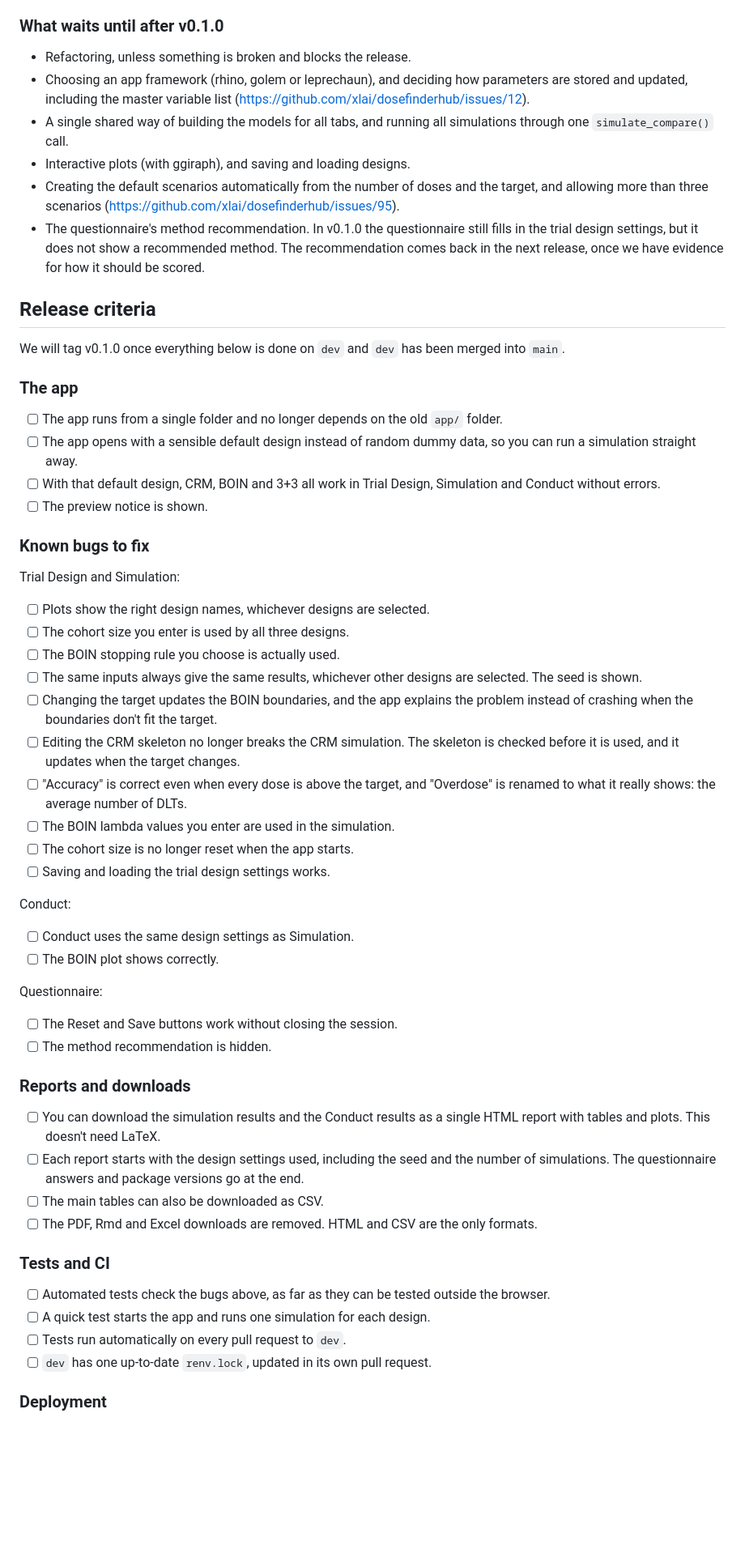
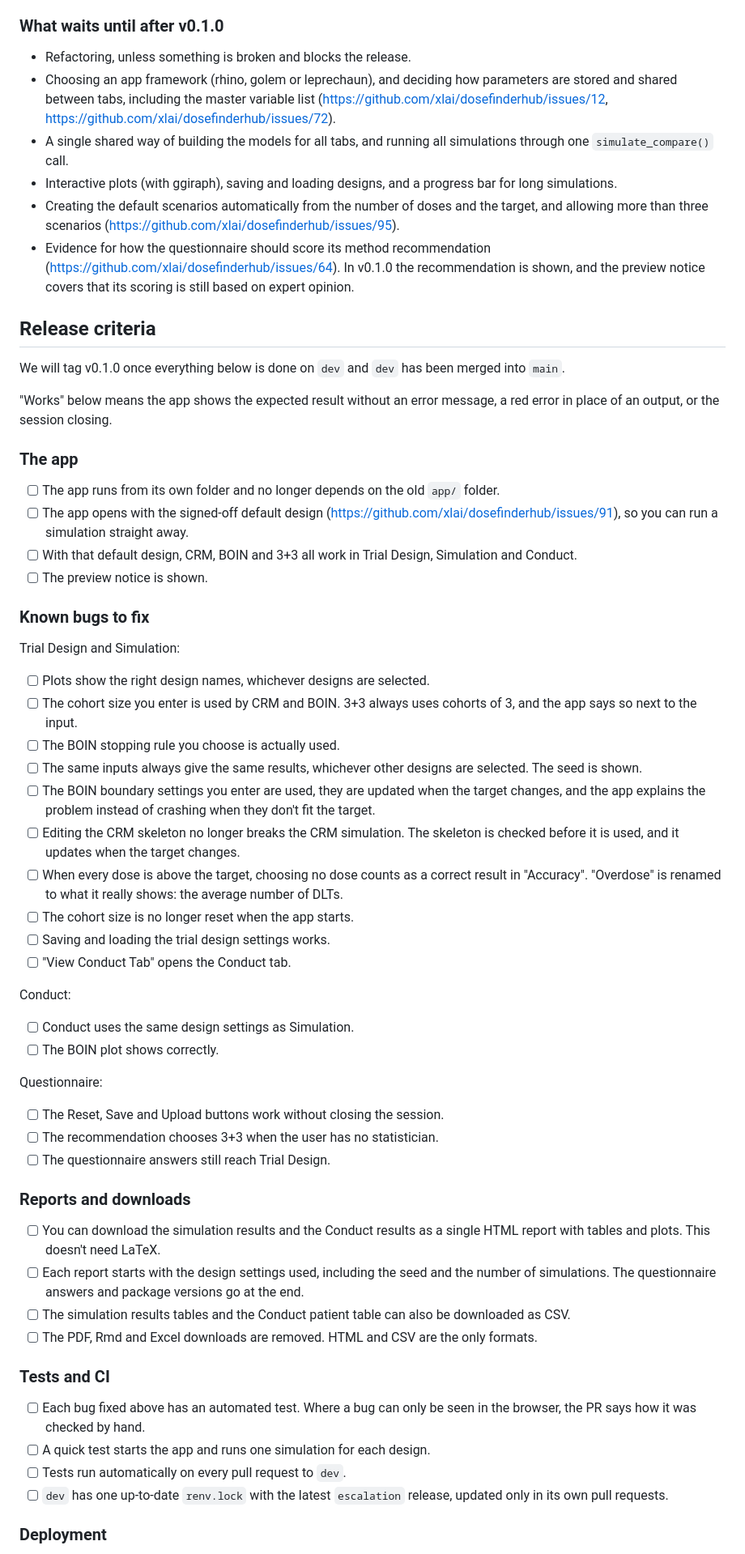
Before and after one commit to xlai/dosefinderhub, a Markdown page: RELEASE.md, the part around one of its changes. Shown at 81% size. GitHub-like rendering; blank space fills up the shorter version.

Commit message:
Update release plan after audit and decisions

```diff
--- a/RELEASE.md
+++ b/RELEASE.md
@@ -32,21 +32,23 @@ Some branches will not be part of this release:
 ### What waits until after v0.1.0
 
 - Refactoring, unless something is broken and blocks the release.
-- Choosing an app framework (rhino, golem or leprechaun), and deciding how parameters are stored and updated, including the master variable list (https://github.com/xlai/dosefinderhub/issues/12).
+- Choosing an app framework (rhino, golem or leprechaun), and deciding how parameters are stored and shared between tabs, including the master variable list (https://github.com/xlai/dosefinderhub/issues/12, https://github.com/xlai/dosefinderhub/issues/72).
 - A single shared way of building the models for all tabs, and running all simulations through one `simulate_compare()` call.
-- Interactive plots (with ggiraph), and saving and loading designs.
+- Interactive plots (with ggiraph), saving and loading designs, and a progress bar for long simulations.
 - Creating the default scenarios automatically from the number of doses and the target, and allowing more than three scenarios (https://github.com/xlai/dosefinderhub/issues/95).
-- The questionnaire's method recommendation. In v0.1.0 the questionnaire still fills in the trial design settings, but it does not show a recommended method. The recommendation comes back in the next release, once we have evidence for how it should be scored.
+- Evidence for how the questionnaire should score its method recommendation (https://github.com/xlai/dosefinderhub/issues/64). In v0.1.0 the recommendation is shown, and the preview notice covers that its scoring is still based on expert opinion.
 
 ## Release criteria
 
 We will tag v0.1.0 once everything below is done on `dev` and `dev` has been merged into `main`.
 
+"Works" below means the app shows the expected result without an error message, a red error in place of an output, or the session closing.
+
 ### The app
 
-- [ ] The app runs from a single folder and no longer depends on the old `app/` folder.
-- [ ] The app opens with a sensible default design instead of random dummy data, so you can run a simulation straight away.
-- [ ] With that default design, CRM, BOIN and 3+3 all work in Trial Design, Simulation and Conduct without errors.
+- [ ] The app runs from its own folder and no longer depends on the old `app/` folder.
+- [ ] The app opens with the signed-off default design (https://github.com/xlai/dosefinderhub/issues/91), so you can run a simulation straight away.
+- [ ] With that default design, CRM, BOIN and 3+3 all work in Trial Design, Simulation and Conduct.
 - [ ] The preview notice is shown.
 
 ### Known bugs to fix
@@ -54,15 +56,15 @@ We will tag v0.1.0 once everything below is done on `dev` and `dev` has been mer
 Trial Design and Simulation:
 
 - [ ] Plots show the right design names, whichever designs are selected.
-- [ ] The cohort size you enter is used by all three designs.
+- [ ] The cohort size you enter is used by CRM and BOIN. 3+3 always uses cohorts of 3, and the app says so next to the input.
 - [ ] The BOIN stopping rule you choose is actually used.
 - [ ] The same inputs always give the same results, whichever other designs are selected. The seed is shown.
-- [ ] Changing the target updates the BOIN boundaries, and the app explains the problem instead of crashing when the boundaries don't fit the target.
+- [ ] The BOIN boundary settings you enter are used, they are updated when the target changes, and the app explains the problem instead of crashing when they don't fit the target.
 - [ ] Editing the CRM skeleton no longer breaks the CRM simulation. The skeleton is checked before it is used, and it updates when the target changes.
-- [ ] "Accuracy" is correct even when every dose is above the target, and "Overdose" is renamed to what it really shows: the average number of DLTs.
-- [ ] The BOIN lambda values you enter are used in the simulation.
+- [ ] When every dose is above the target, choosing no dose counts as a correct result in "Accuracy". "Overdose" is renamed to what it really shows: the average number of DLTs.
 - [ ] The cohort size is no longer reset when the app starts.
 - [ ] Saving and loading the trial design settings works.
+- [ ] "View Conduct Tab" opens the Conduct tab.
 
 Conduct:
 
@@ -71,22 +73,23 @@ Conduct:
 
 Questionnaire:
 
-- [ ] The Reset and Save buttons work without closing the session.
-- [ ] The method recommendation is hidden.
+- [ ] The Reset, Save and Upload buttons work without closing the session.
+- [ ] The recommendation chooses 3+3 when the user has no statistician.
+- [ ] The questionnaire answers still reach Trial Design.
 
 ### Reports and downloads
 
 - [ ] You can download the simulation results and the Conduct results as a single HTML report with tables and plots. This doesn't need LaTeX.
 - [ ] Each report starts with the design settings used, including the seed and the number of simulations. The questionnaire answers and package versions go at the end.
-- [ ] The main tables can also be downloaded as CSV.
+- [ ] The simulation results tables and the Conduct patient table can also be downloaded as CSV.
 - [ ] The PDF, Rmd and Excel downloads are removed. HTML and CSV are the only formats.
 
 ### Tests and CI
 
-- [ ] Automated tests check the bugs above, as far as they can be tested outside the browser.
+- [ ] Each bug fixed above has an automated test. Where a bug can only be seen in the browser, the PR says how it was checked by hand.
 - [ ] A quick test starts the app and runs one simulation for each design.
 - [ ] Tests run automatically on every pull request to `dev`.
-- [ ] `dev` has one up-to-date `renv.lock`, updated in its own pull request.
+- [ ] `dev` has one up-to-date `renv.lock` with the latest `escalation` release, updated only in its own pull requests.
 
 ### Deployment
 
```
Also changed, not shown: other parts of RELEASE.md (+8 -8 lines).
